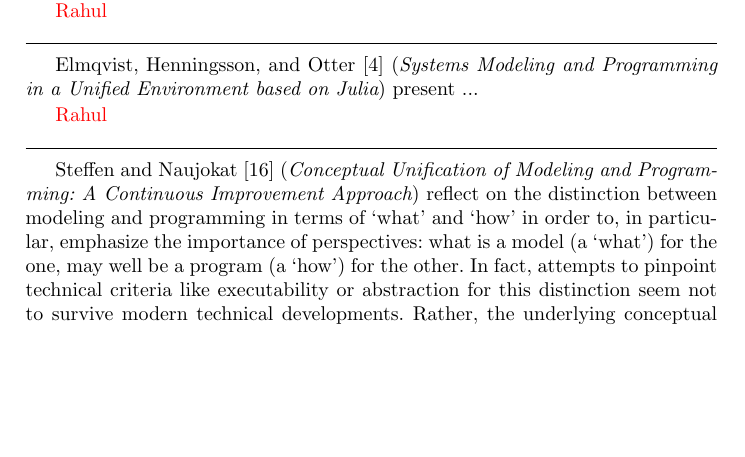
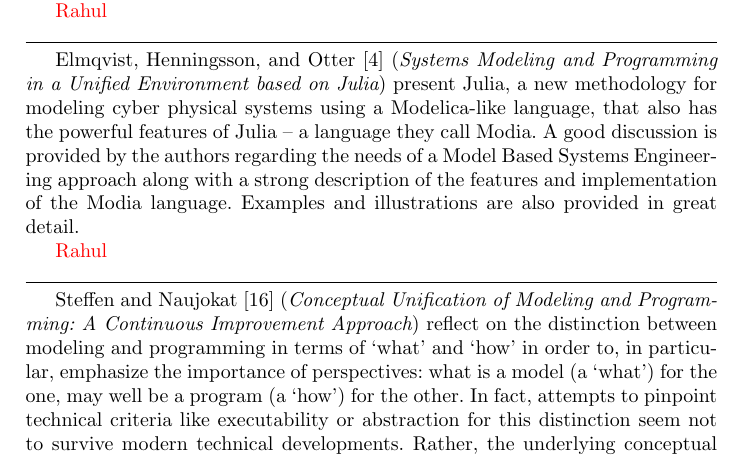
Before and after one commit to havelund/isola-2016-unified-introduction, a LaTeX thesis (main.tex, which reads paper-91.tex, paper-94.tex): part of page 6 of 8, cut so that both start at the same text, the shorter picture padded with empty space. Compiled offline with pdfLaTeX.

Commit message:
added Rahul's text

```diff
--- a/paper-91.tex
+++ b/paper-91.tex
@@ -8,6 +8,6 @@
 Lethbridge, Abdelzad, Orabi, Orabi, and Adesina
 \cite{isola-2016-lethbridge}
 ({\em Merging Modeling and Programming using Umple})
-present ...
+present Umple, a programming and modeling language that has been created by introducing modeling constructs in programming and vice-versa. Umple aims at maintaining model-code and text-diagram duality. Several examples and uses of Umple are provided with a braod discussion.
 
 \red{Rahul}
--- a/paper-94.tex
+++ b/paper-94.tex
@@ -9,6 +9,6 @@ Elmqvist, Henningsson, and Otter
 \cite{isola-2016-elmqvist}
 ({\em Systems Modeling and Programming in a
 Unified Environment based on Julia})
-present ...
+present Julia, a new methodology for modeling cyber physical systems using a Modelica-like language, that also has the powerful features of Julia -- a language they call Modia. A good discussion is provided by the authors regarding the needs of a Model Based Systems Engineering approach along with a strong description of the features and implementation of the Modia language. Examples and illustrations are also provided in great detail.
 
 \red{Rahul}
```
Also changed, not shown: paper-103.tex (line endings or trailing spaces).
